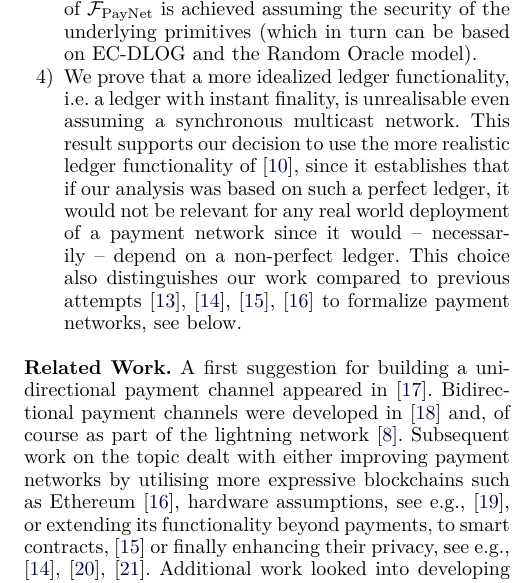
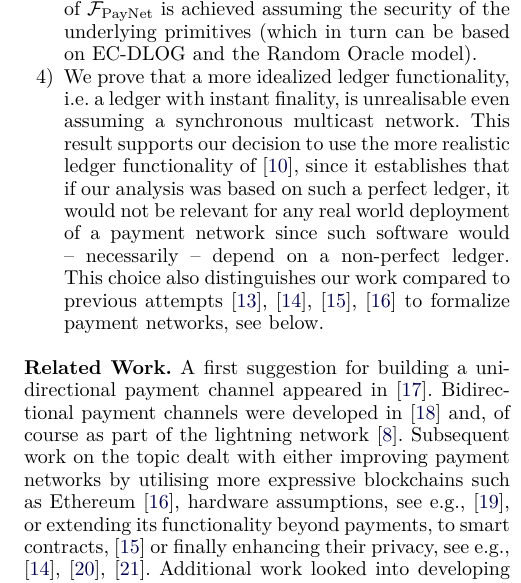
Before and after one commit to OrfeasLitos/PaymentChannels, a LaTeX paper (src/paymentChannels.tex, which reads src/intro.tex): part of one column of page 3 of 50, cut so that both start at the same text. Compiled offline with pdfLaTeX; a missing font is replaced by an installed copy or a similar font; a LaTeX package or settings file that is missing is left out.

Commit message:
Clarify use of "it" in intro

```diff
--- a/src/intro.tex
+++ b/src/intro.tex
@@ -168,14 +168,15 @@ under standard cryptographic assumptions. In summary, the realisation of
 $\fpaynet{}$ is achieved assuming the security of the underlying primitives
 (which in turn can be based on EC-DLOG and the Random Oracle model).
 
-\item We prove that a more idealized  ledger functionality, i.e. a
-ledger with instant finality, is unrealisable even assuming a synchronous
-multicast network. This result supports our decision to use the more realistic
-ledger functionality of~\cite{BMTZ17}, since it establishes that if our analysis
-was based on such a perfect ledger, it would not be relevant
-for any real world deployment of a payment network since it would
- -- necessarily -- depend on a non-perfect ledger. This choice also distinguishes our work compared to previous attempts~\cite{DBLP:conf/ccs/DziembowskiFH18,Malavolta:2017:CPP:3133956.3134096,sprites,perun}
- to formalize payment networks, see below.
+\item We prove that a more idealized  ledger functionality, i.e. a ledger with
+instant finality, is unrealisable even assuming a synchronous multicast network.
+This result supports our decision to use the more realistic ledger functionality
+of~\cite{BMTZ17}, since it establishes that if our analysis was based on such a
+perfect ledger, it would not be relevant for any real world deployment of a
+payment network since such software would -- necessarily -- depend on a
+non-perfect ledger. This choice also distinguishes our work compared to previous
+attempts~\cite{DBLP:conf/ccs/DziembowskiFH18,Malavolta:2017:CPP:3133956.3134096,sprites,perun}
+to formalize payment networks, see below.
 \end{enumerate}
 
 \noindent {\bf Related Work.} A first suggestion for building a unidirectional
```
